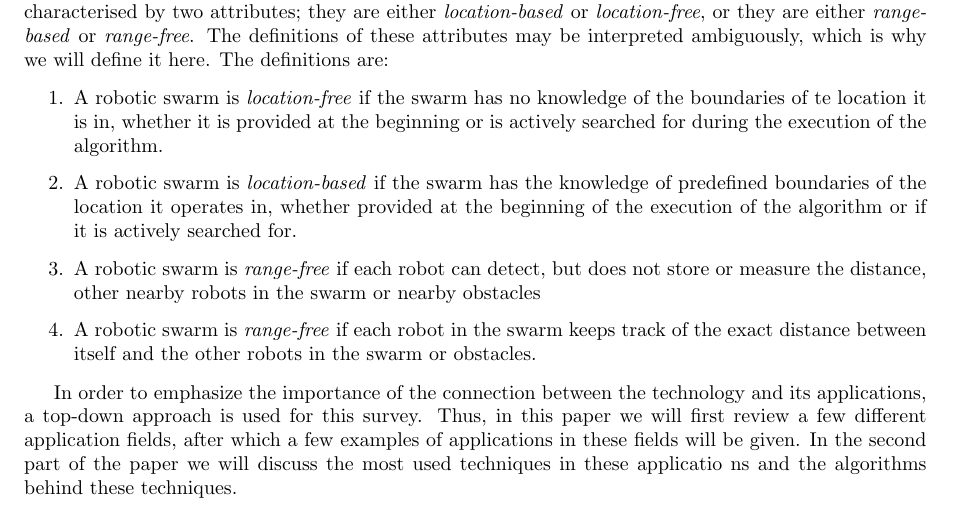
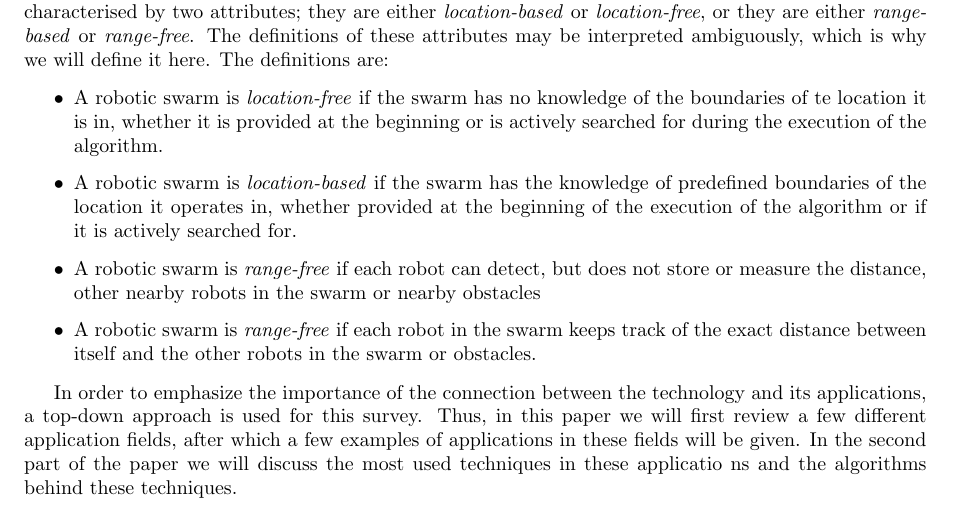
Before and after one commit to MartinRogalla/BachelorseminarRoboticSwarms, a LaTeX paper (Survey.tex): part of page 1 of 4, cut so that both start at the same text. Compiled offline with pdfLaTeX.

Commit message:
enum -> itemize

```diff
--- a/Survey.tex
+++ b/Survey.tex
@@ -33,12 +33,12 @@ This is the abstract of my paper.
    As robots become smaller and easier to produce, more and more interest is generated for robotic swarms. Many applications for robotic swarms exist and it is certain many more will follow, indicated by a growing amount of paper written about robotics at for instance the AAMAS (International Conference on Autonomous Agents and Multiagent Systems). \cite{Amigoni2014} Because there exist many different applications and techniques in the field of robotic swarms. this paper aims to deliver a concise review of these applications and techniques. \\
 To avoid confusion, some terminology has to be defined. Robotic swarm applications can roughly be characterised by two attributes; they are either \emph{location-based} or \emph{location-free}, or they are either \emph{range-based} or \emph{range-free}. The definitions of these attributes may be interpreted ambiguously, which is why we will define it here. The definitions are:
 
-  \begin{enumerate}
+  \begin{itemize}
     \item A robotic swarm is \emph{location-free} if the swarm has no knowledge  of the boundaries of te location it is in, whether it is provided at the beginning or is actively searched for during the execution of the algorithm.
     \item A robotic swarm is \emph{location-based} if the swarm has the knowledge of predefined boundaries of the location it operates in, whether provided at the beginning of the execution of the algorithm or if it is actively searched for.
     \item A robotic swarm is \emph{range-free} if each robot can detect, but does not store or measure the distance, other nearby robots in the swarm or nearby obstacles
     \item  A robotic swarm is \emph{range-free} if each robot in the swarm keeps track of the exact distance between itself and the other robots in the swarm or obstacles.
-  \end{enumerate}
+  \end{itemize}
 
 In order to emphasize the importance of the connection between the technology and its applications, a top-down approach is used for this survey. Thus,  in this paper we will first review a few different application fields, after which a few examples of applications in these fields will be given. In the second part of the paper we will discuss the most used techniques in these applicatio ns and the algorithms behind these techniques. \\
 
```
